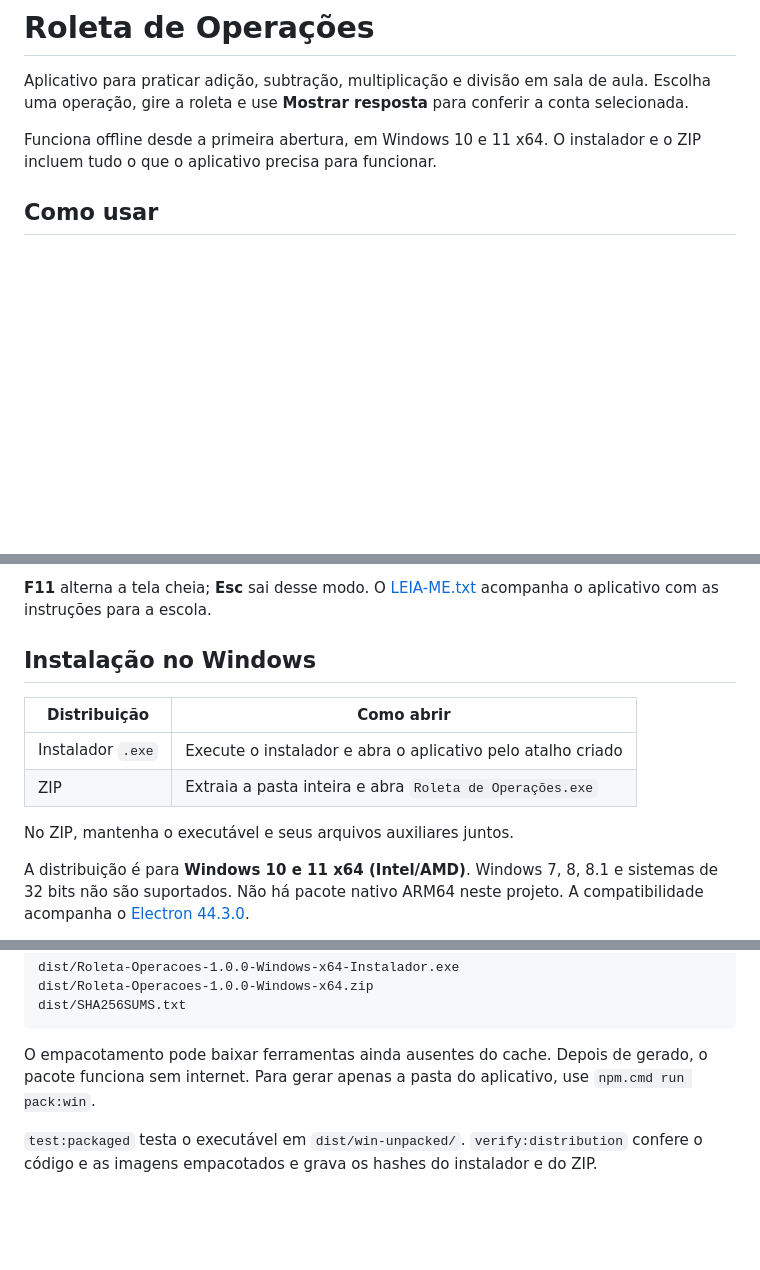
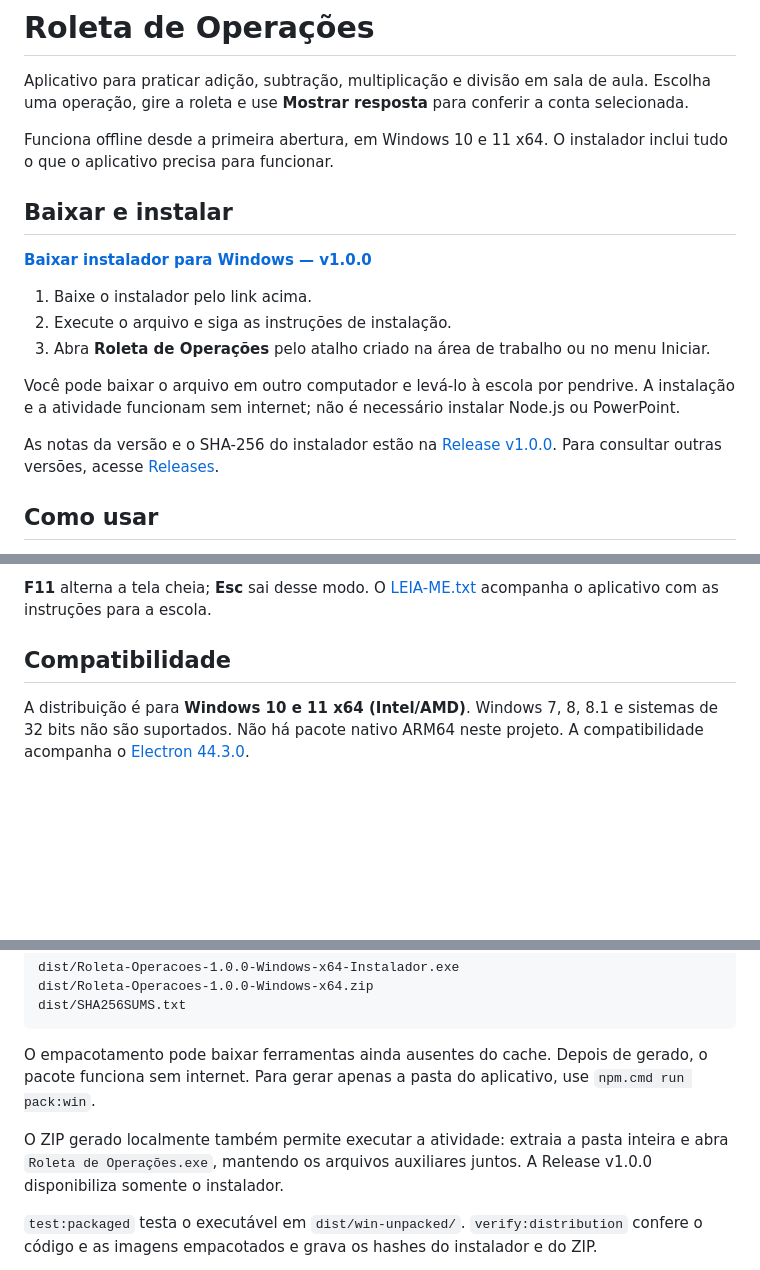
Before and after one commit to grbvieira/Roleta-de-Operacoes, a Markdown page: README.md, 3 parts joined by grey strips. GitHub-like rendering; blank space fills up the shorter version.

Commit message:
docs: destaca download do instalador e registra release publicada

```diff
--- a/README.md
+++ b/README.md
@@ -4,7 +4,19 @@
 
 Aplicativo para praticar adição, subtração, multiplicação e divisão em sala de aula. Escolha uma operação, gire a roleta e use **Mostrar resposta** para conferir a conta selecionada.
 
-Funciona offline desde a primeira abertura, em Windows 10 e 11 x64. O instalador e o ZIP incluem tudo o que o aplicativo precisa para funcionar.
+Funciona offline desde a primeira abertura, em Windows 10 e 11 x64. O instalador inclui tudo o que o aplicativo precisa para funcionar.
+
+## Baixar e instalar
+
+**[Baixar instalador para Windows — v1.0.0](https://github.com/grbvieira/Roleta-de-Operacoes/releases/download/v1.0.0/Roleta-Operacoes-1.0.0-Windows-x64-Instalador.exe)**
+
+1. Baixe o instalador pelo link acima.
+2. Execute o arquivo e siga as instruções de instalação.
+3. Abra **Roleta de Operações** pelo atalho criado na área de trabalho ou no menu Iniciar.
+
+Você pode baixar o arquivo em outro computador e levá-lo à escola por pendrive. A instalação e a atividade funcionam sem internet; não é necessário instalar Node.js ou PowerPoint.
+
+As notas da versão e o SHA-256 do instalador estão na [Release v1.0.0](https://github.com/grbvieira/Roleta-de-Operacoes/releases/tag/v1.0.0). Para consultar outras versões, acesse [Releases](https://github.com/grbvieira/Roleta-de-Operacoes/releases).
 
 ## Como usar
 
@@ -18,14 +30,7 @@ A roleta tem até dez contas diferentes. As subtrações têm resultado não neg
 
 **F11** alterna a tela cheia; **Esc** sai desse modo. O [LEIA-ME.txt](LEIA-ME.txt) acompanha o aplicativo com as instruções para a escola.
 
-## Instalação no Windows
-
-| Distribuição | Como abrir |
-| --- | --- |
-| Instalador `.exe` | Execute o instalador e abra o aplicativo pelo atalho criado |
-| ZIP | Extraia a pasta inteira e abra `Roleta de Operações.exe` |
-
-No ZIP, mantenha o executável e seus arquivos auxiliares juntos.
+## Compatibilidade
 
 A distribuição é para **Windows 10 e 11 x64 (Intel/AMD)**. Windows 7, 8, 8.1 e sistemas de 32 bits não são suportados. Não há pacote nativo ARM64 neste projeto. A compatibilidade acompanha o [Electron 44.3.0](https://github.com/electron/electron/blob/v44.3.0/README.md#platform-support).
 
@@ -75,6 +80,8 @@ dist/SHA256SUMS.txt
 
 O empacotamento pode baixar ferramentas ainda ausentes do cache. Depois de gerado, o pacote funciona sem internet. Para gerar apenas a pasta do aplicativo, use `npm.cmd run pack:win`.
 
+O ZIP gerado localmente também permite executar a atividade: extraia a pasta inteira e abra `Roleta de Operações.exe`, mantendo os arquivos auxiliares juntos. A Release v1.0.0 disponibiliza somente o instalador.
+
 `test:packaged` testa o executável em `dist/win-unpacked/`. `verify:distribution` confere o código e as imagens empacotados e grava os hashes do instalador e do ZIP.
 
 Os pacotes ficam fora do Git. O comando local de empacotamento não publica nada; o GitHub Actions publica o instalador em [Releases](https://github.com/grbvieira/Roleta-de-Operacoes/releases) quando uma tag de versão é enviada e todas as verificações passam. O ZIP do botão **Code** contém o código-fonte, não o aplicativo pronto.
```
Also changed, not shown: docs/releases.md (+1 -1 lines), docs/validacao.md (+1 -1 lines).
